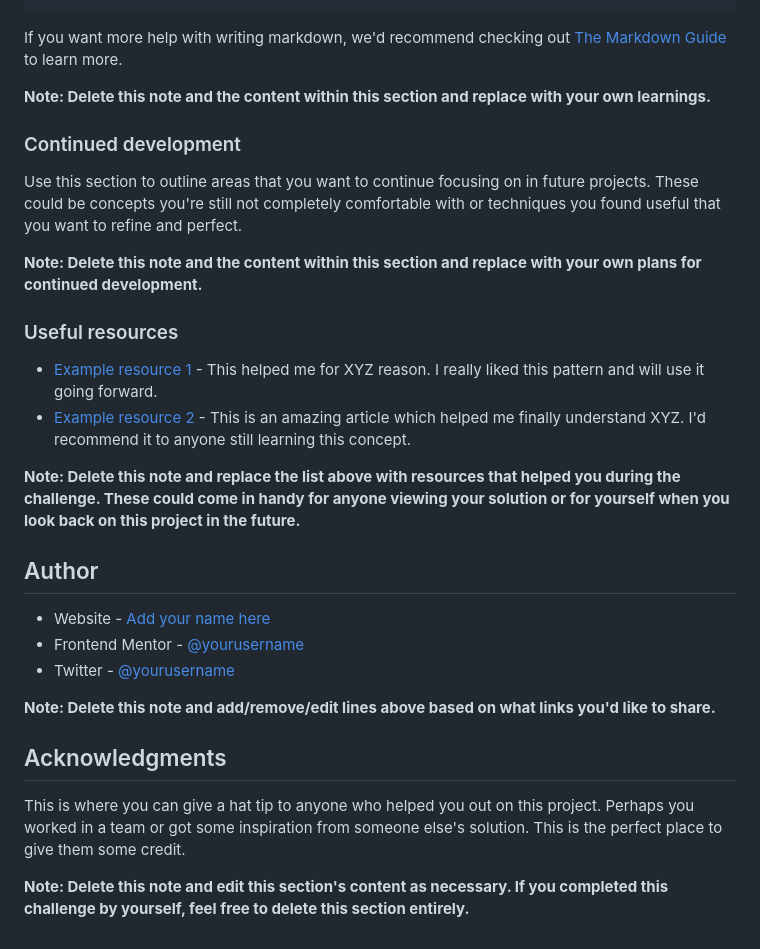
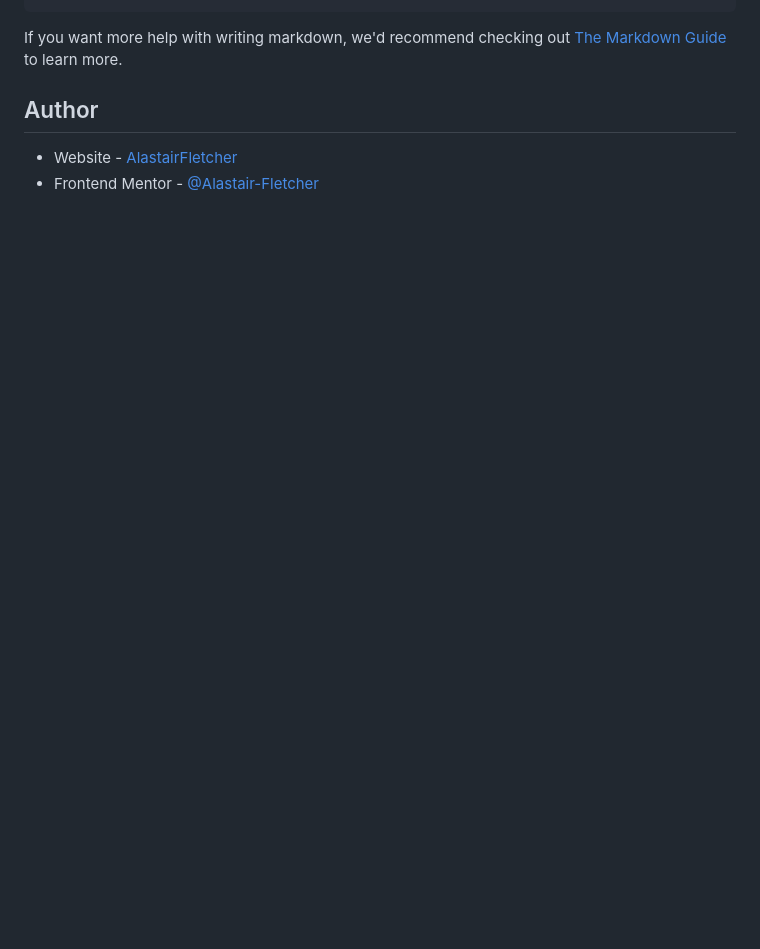
Before and after one commit to alastair-fletcher/FEM-interactive-rating-component, a Markdown page: README-template.md, the part around the change printed below. Rendered like a GitHub page; blank space fills up the shorter version.

```diff
--- a/README-template.md
+++ b/README-template.md
@@ -83,31 +68,7 @@ const proudOfThisFunc = () => {
 
 If you want more help with writing markdown, we'd recommend checking out [The Markdown Guide](https://www.markdownguide.org/) to learn more.
 
-**Note: Delete this note and the content within this section and replace with your own learnings.**
-
-### Continued development
-
-Use this section to outline areas that you want to continue focusing on in future projects. These could be concepts you're still not completely comfortable with or techniques you found useful that you want to refine and perfect.
-
-**Note: Delete this note and the content within this section and replace with your own plans for continued development.**
-
-### Useful resources
-
-- [Example resource 1](https://www.example.com) - This helped me for XYZ reason. I really liked this pattern and will use it going forward.
-- [Example resource 2](https://www.example.com) - This is an amazing article which helped me finally understand XYZ. I'd recommend it to anyone still learning this concept.
-
-**Note: Delete this note and replace the list above with resources that helped you during the challenge. These could come in handy for anyone viewing your solution or for yourself when you look back on this project in the future.**
-
 ## Author
 
-- Website - [Add your name here](https://www.your-site.com)
-- Frontend Mentor - [@yourusername](https://www.frontendmentor.io/profile/yourusername)
-- Twitter - [@yourusername](https://www.twitter.com/yourusername)
-
-**Note: Delete this note and add/remove/edit lines above based on what links you'd like to share.**
-
-## Acknowledgments
-
-This is where you can give a hat tip to anyone who helped you out on this project. Perhaps you worked in a team or got some inspiration from someone else's solution. This is the perfect place to give them some credit.
-
-**Note: Delete this note and edit this section's content as necessary. If you completed this challenge by yourself, feel free to delete this section entirely.**
+- Website - [AlastairFletcher](https://www.alastairfletcher.com)
+- Frontend Mentor - [@Alastair-Fletcher](https://www.frontendmentor.io/profile/Alastair-Fletcher)
```
Also changed, not shown: other parts of README-template.md (+11 -26 lines), design/rating-card.png (added), design/thank-you-card.png (added).
